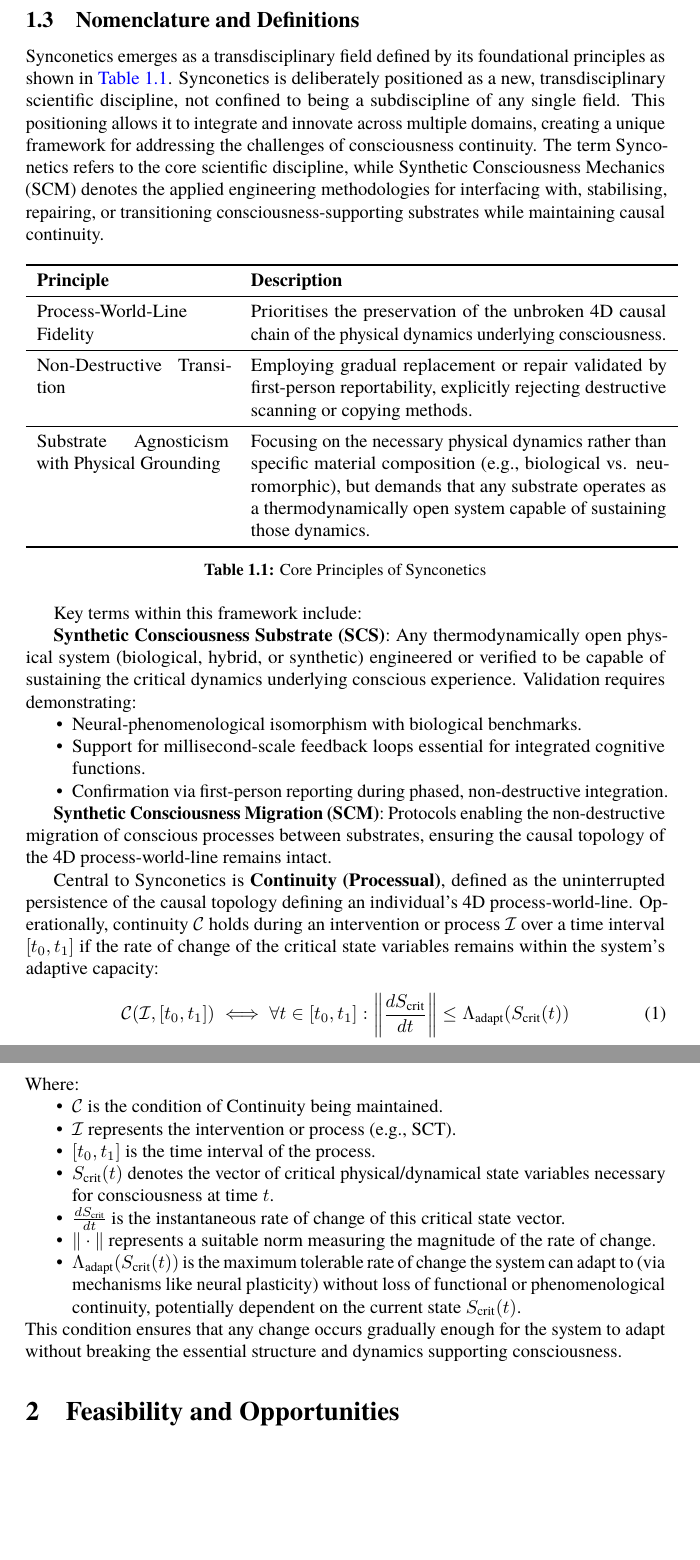
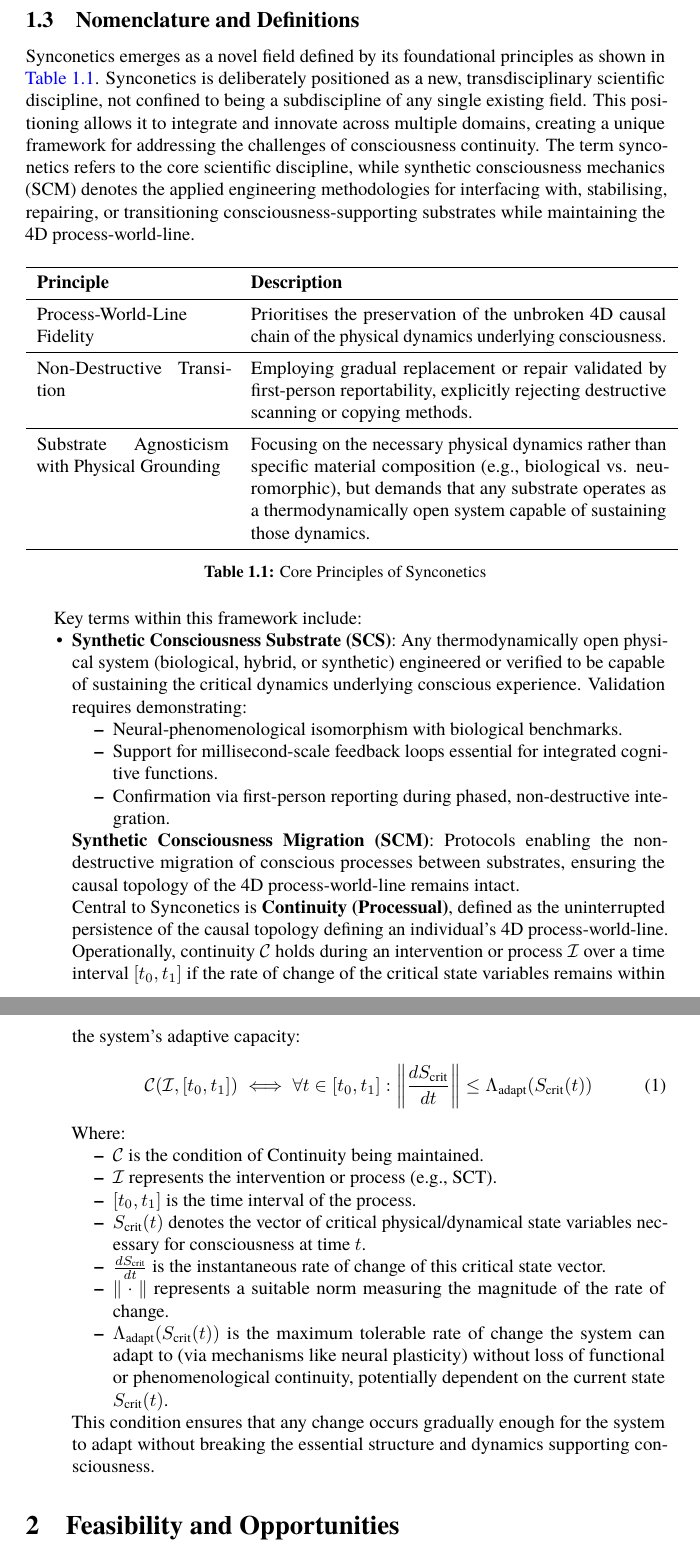
Before and after one commit to danburonline/public-writings, a LaTeX paper (02_essays/2025/002_essay/essay.tex): two parts of pages 9 and 10 of 22, joined at a grey line, cut so that both start at the same text, the shorter picture padded with empty space. Compiled offline with pdfLaTeX.

Commit message:
Refine the intro paragraph of nomenclature chapter

```diff
--- a/02_essays/2025/002_essay/essay.tex
+++ b/02_essays/2025/002_essay/essay.tex
@@ -125,7 +125,7 @@
   \subsection{Nomenclature and Definitions}
   \label{sec:nomenclature-definitions}
 
-  Synconetics emerges as a transdisciplinary field defined by its foundational principles as shown in \autoref{tab:synconetics-principles}. Synconetics is deliberately positioned as a new, transdisciplinary scientific discipline, not confined to being a subdiscipline of any single field. This positioning allows it to integrate and innovate across multiple domains, creating a unique framework for addressing the challenges of consciousness continuity. The term Synconetics refers to the core scientific discipline, while Synthetic Consciousness Mechanics (SCM) denotes the applied engineering methodologies for interfacing with, stabilising, repairing, or transitioning consciousness-supporting substrates while maintaining causal continuity.
+  Synconetics emerges as a novel field defined by its foundational principles as shown in \autoref{tab:synconetics-principles}. Synconetics is deliberately positioned as a new, transdisciplinary scientific discipline, not confined to being a subdiscipline of any single existing field. This positioning allows it to integrate and innovate across multiple domains, creating a unique framework for addressing the challenges of consciousness continuity. The term synconetics refers to the core scientific discipline, while synthetic consciousness mechanics (SCM) denotes the applied engineering methodologies for interfacing with, stabilising, repairing, or transitioning consciousness-supporting substrates while maintaining the 4D process-world-line.
 
   \begin{table}[ht!]
     \centering
@@ -146,7 +146,8 @@
 
   Key terms within this framework include:
 
-  \textbf{Synthetic Consciousness Substrate (SCS)}: Any thermodynamically open physical system (biological, hybrid, or synthetic) engineered or verified to be capable of sustaining the critical dynamics underlying conscious experience. Validation requires demonstrating:
+  \begin{itemize}
+    \item \textbf{Synthetic Consciousness Substrate (SCS)}: Any thermodynamically open physical system (biological, hybrid, or synthetic) engineered or verified to be capable of sustaining the critical dynamics underlying conscious experience. Validation requires demonstrating:
           \begin{itemize}
             \item Neural-phenomenological isomorphism with biological benchmarks.
             \item Support for millisecond-scale feedback loops essential for integrated cognitive functions.
@@ -171,6 +172,7 @@
             \item \( \Lambda_{\text{adapt}}(S_{\text{crit}}(t)) \) is the maximum tolerable rate of change the system can adapt to (via mechanisms like neural plasticity) without loss of functional or phenomenological continuity, potentially dependent on the current state \( S_{\text{crit}}(t) \).
           \end{itemize}
           This condition ensures that any change occurs gradually enough for the system to adapt without breaking the essential structure and dynamics supporting consciousness.
+  \end{itemize}
 
   % TODO: Mention that solving death is different from making it hard to die, and describe this a bit
 
```
Also changed, not shown: 02_essays/2025/002_essay/essay.pdf. Lines whose indentation alone changed are shown as unchanged.
